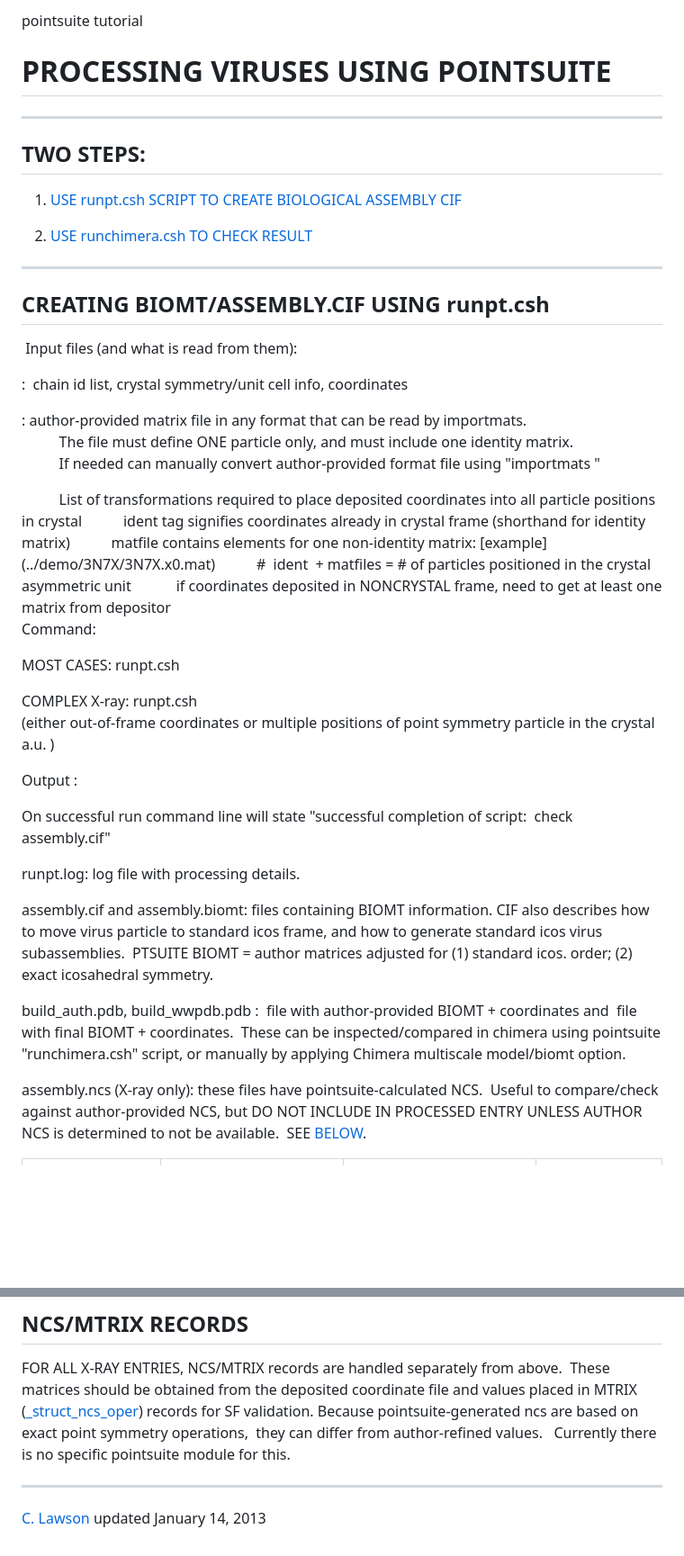
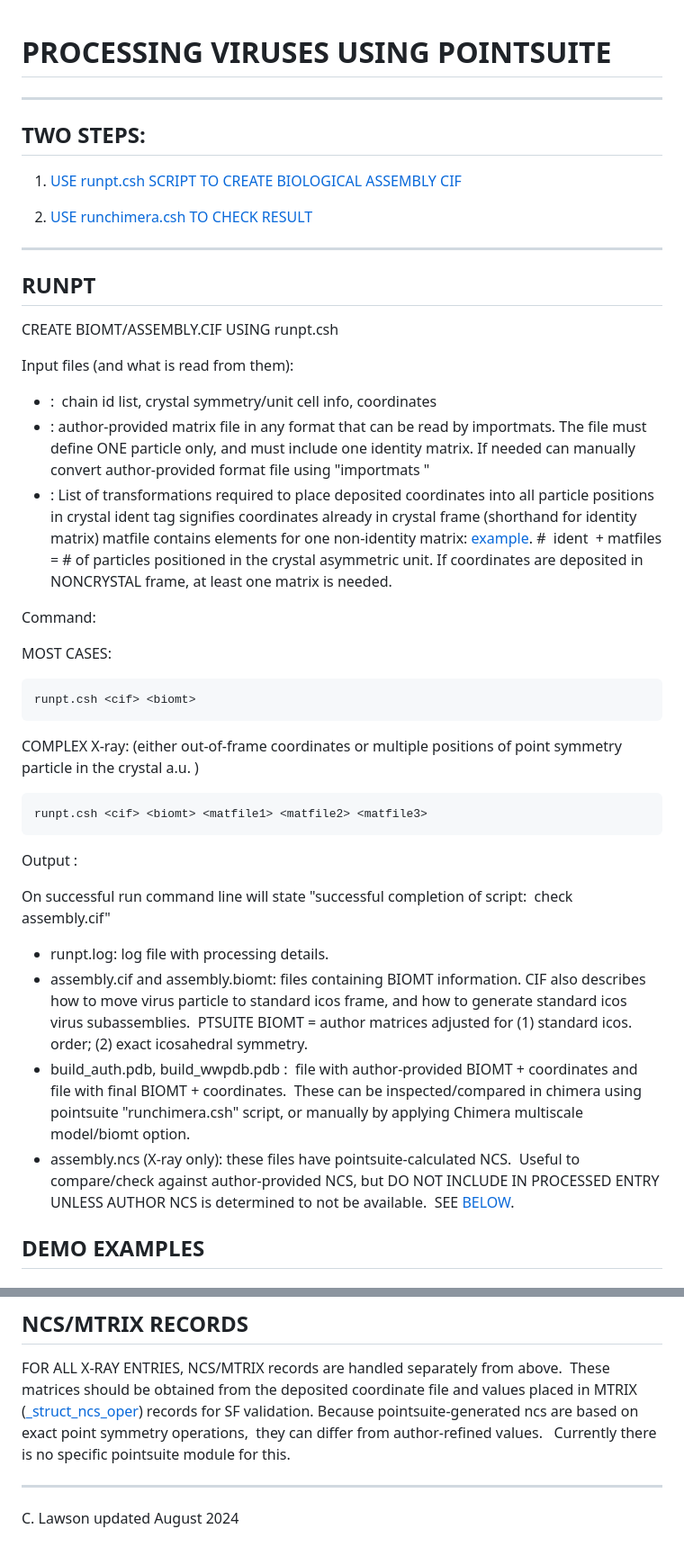
Before and after one commit to rcsb/PointSuite, a Markdown page: docs/virusproc-tutorial.md, 2 parts joined by grey strips. Shown: that part at 90% size. Drawn GitHub-style; blank space fills up the shorter version.

Commit message:
revised md

````diff
--- a/docs/virusproc-tutorial.md
+++ b/docs/virusproc-tutorial.md
@@ -1,5 +1,3 @@
- pointsuite tutorial
-
 # PROCESSING VIRUSES USING POINTSUITE
 
 - - -
@@ -13,43 +11,39 @@
 
 - - -
 
-## CREATING BIOMT/ASSEMBLY.CIF USING runpt.csh
+## RUNPT
 
- Input files (and what is read from them):
+CREATE BIOMT/ASSEMBLY.CIF USING runpt.csh
 
-<cif> :  chain id list, crystal symmetry/unit cell info, coordinates
+Input files (and what is read from them):
 
-<author matrix file>: author-provided matrix file in any format that can be read by importmats.
-          The file must define ONE particle only, and must include one identity matrix.
-          If needed can manually convert author-provided format file using "importmats <filename>"
-
-<ident or matfile>
-          List of transformations required to place deposited coordinates into all particle positions in crystal
-          ident tag signifies coordinates already in crystal frame (shorthand for identity matrix)
-          matfile contains elements for one non-identity matrix: [example](../demo/3N7X/3N7X.x0.mat)
-          #  ident  + matfiles = # of particles positioned in the crystal asymmetric unit
-           if coordinates deposited in NONCRYSTAL frame, need to get at least one matrix from depositor
+* <cif> :  chain id list, crystal symmetry/unit cell info, coordinates
+* <author matrix file> : author-provided matrix file in any format that can be read by importmats. The file must define ONE particle only, and must include one identity matrix. If needed can manually convert author-provided format file using "importmats <filename>"
+* <ident or matfile> : List of transformations required to place deposited coordinates into all particle positions in crystal ident tag signifies coordinates already in crystal frame (shorthand for identity matrix) matfile contains elements for one non-identity matrix: [example](../demo/3N7X/3N7X.x0.mat).  #  ident  + matfiles = # of particles positioned in the crystal asymmetric unit. If coordinates are deposited in NONCRYSTAL frame, at least one matrix is needed.
 
 
 Command:
 
-MOST CASES: runpt.csh <cif> <biomt>
+MOST CASES:
+```
+runpt.csh <cif> <biomt>
+```
 
-COMPLEX X-ray: runpt.csh <cif> <biomt> <matfile1> <matfile2> <matfile3>
-(either out-of-frame coordinates or multiple positions of point symmetry particle in the crystal a.u. )
+COMPLEX X-ray: (either out-of-frame coordinates or multiple positions of point symmetry particle in the crystal a.u. )
+```
+runpt.csh <cif> <biomt> <matfile1> <matfile2> <matfile3>
+```
 
 
 Output :
 
 On successful run command line will state "successful completion of script:  check assembly.cif"
 
-runpt.log: log file with processing details.
-
-assembly.cif and assembly.biomt: files containing BIOMT information. CIF also describes how to move virus particle to standard icos frame, and how to generate standard icos virus subassemblies.  PTSUITE BIOMT = author matrices adjusted for (1) standard icos. order; (2) exact icosahedral symmetry.
-
-build\_auth.pdb, build\_wwpdb.pdb :  file with author-provided BIOMT + coordinates and  file with final BIOMT + coordinates.  These can be inspected/compared in chimera using pointsuite "runchimera.csh" script, or manually by applying Chimera multiscale model/biomt option.
-
-assembly.ncs (X-ray only): these files have pointsuite-calculated NCS.  Useful to compare/check against author-provided NCS, but DO NOT INCLUDE IN PROCESSED ENTRY UNLESS AUTHOR NCS is determined to not be available.  SEE [BELOW](#ncs).
+* runpt.log: log file with processing details.
+* assembly.cif and assembly.biomt: files containing BIOMT information. CIF also describes how to move virus particle to standard icos frame, and how to generate standard icos virus subassemblies.  PTSUITE BIOMT = author matrices adjusted for (1) standard icos. order; (2) exact icosahedral symmetry.
+* build_auth.pdb, build_wwpdb.pdb :  file with author-provided BIOMT + coordinates and  file with final BIOMT + coordinates.  These can be inspected/compared in chimera using pointsuite "runchimera.csh" script, or manually by applying Chimera multiscale model/biomt option.
+* assembly.ncs (X-ray only): these files have pointsuite-calculated NCS.  Useful to compare/check against author-provided NCS, but DO NOT INCLUDE IN PROCESSED ENTRY UNLESS AUTHOR NCS is determined to not be available.  SEE [BELOW](#ncs).
 
 
+## DEMO EXAMPLES
 
@@ -77,4 +79,4 @@ FOR ALL X-RAY ENTRIES, NCS/MTRIX records are handled separately from above.  Th
 - - -
 
 
-[C. Lawson](http://chem.rutgers.edu/%7Elawson) updated January 14, 2013
+C. Lawson updated August 2024
````
Also changed, not shown: other parts of docs/virusproc-tutorial.md (+15 -7 lines).
